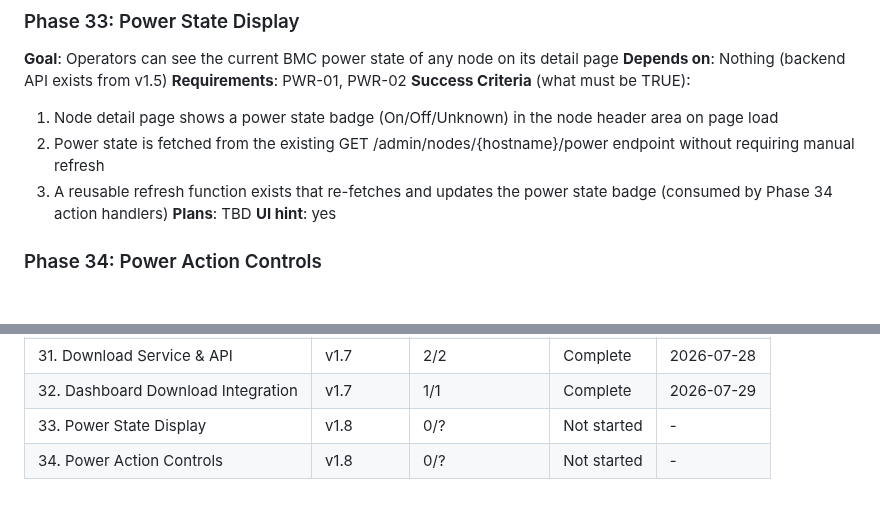
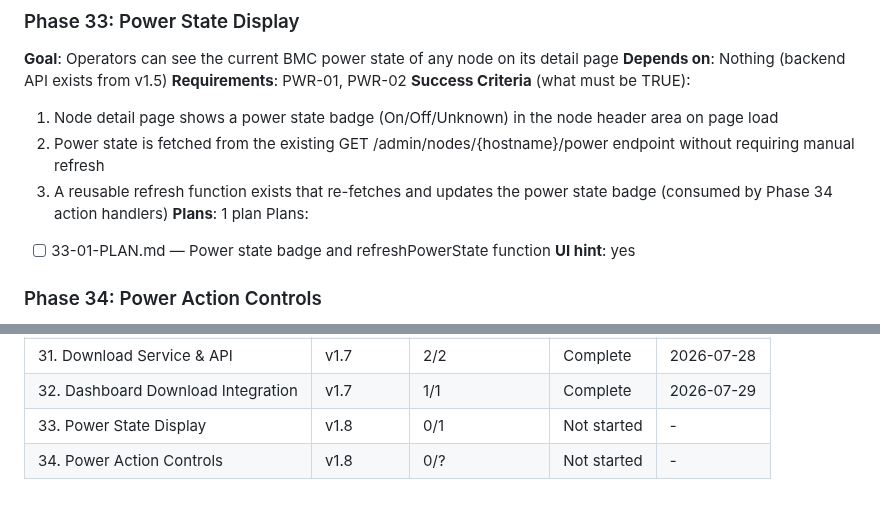
Before and after one commit to grafuls/qiip, a Markdown page: .planning/ROADMAP.md, 2 parts joined by grey strips. Drawn GitHub-style; blank space fills up the shorter version.

Commit message:
docs(33): create phase plan for power state display
Co-Authored-By: Claude Opus 4.6 (1M context) <noreply@anthropic.com>

```diff
--- a/.planning/ROADMAP.md
+++ b/.planning/ROADMAP.md
@@ -109,7 +109,9 @@
   1. Node detail page shows a power state badge (On/Off/Unknown) in the node header area on page load
   2. Power state is fetched from the existing GET /admin/nodes/{hostname}/power endpoint without requiring manual refresh
   3. A reusable refresh function exists that re-fetches and updates the power state badge (consumed by Phase 34 action handlers)
-**Plans**: TBD
+**Plans**: 1 plan
+Plans:
+- [ ] 33-01-PLAN.md — Power state badge and refreshPowerState function
 **UI hint**: yes
 
 ### Phase 34: Power Action Controls
@@ -163,5 +165,5 @@ Phases execute in numeric order: 33 → 34
 | 30. Foundation & Model Catalog | v1.7 | 2/2 | Complete | 2026-07-28 |
 | 31. Download Service & API | v1.7 | 2/2 | Complete | 2026-07-28 |
 | 32. Dashboard Download Integration | v1.7 | 1/1 | Complete | 2026-07-29 |
-| 33. Power State Display | v1.8 | 0/? | Not started | - |
+| 33. Power State Display | v1.8 | 0/1 | Not started | - |
 | 34. Power Action Controls | v1.8 | 0/? | Not started | - |
```
Also changed, not shown: 1 other file.
